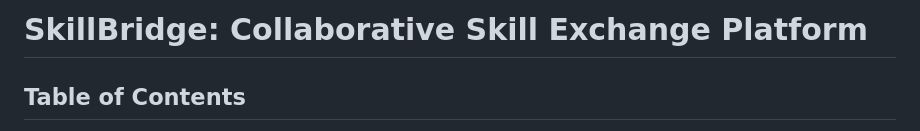
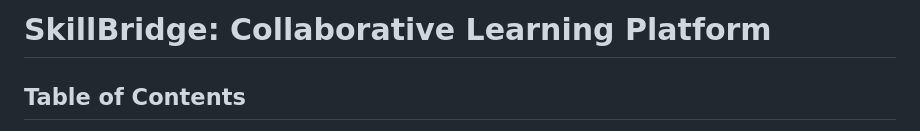
Before and after one commit to Amirul026/SkillBridge, a Markdown page: README.md, the part around the change. GitHub-like rendering.

```diff
--- a/README.md
+++ b/README.md
@@ -1,6 +1,6 @@
 
 
-# SkillBridge: Collaborative Skill Exchange Platform
+# SkillBridge: Collaborative Learning Platform
 
 ## Table of Contents
 
```
